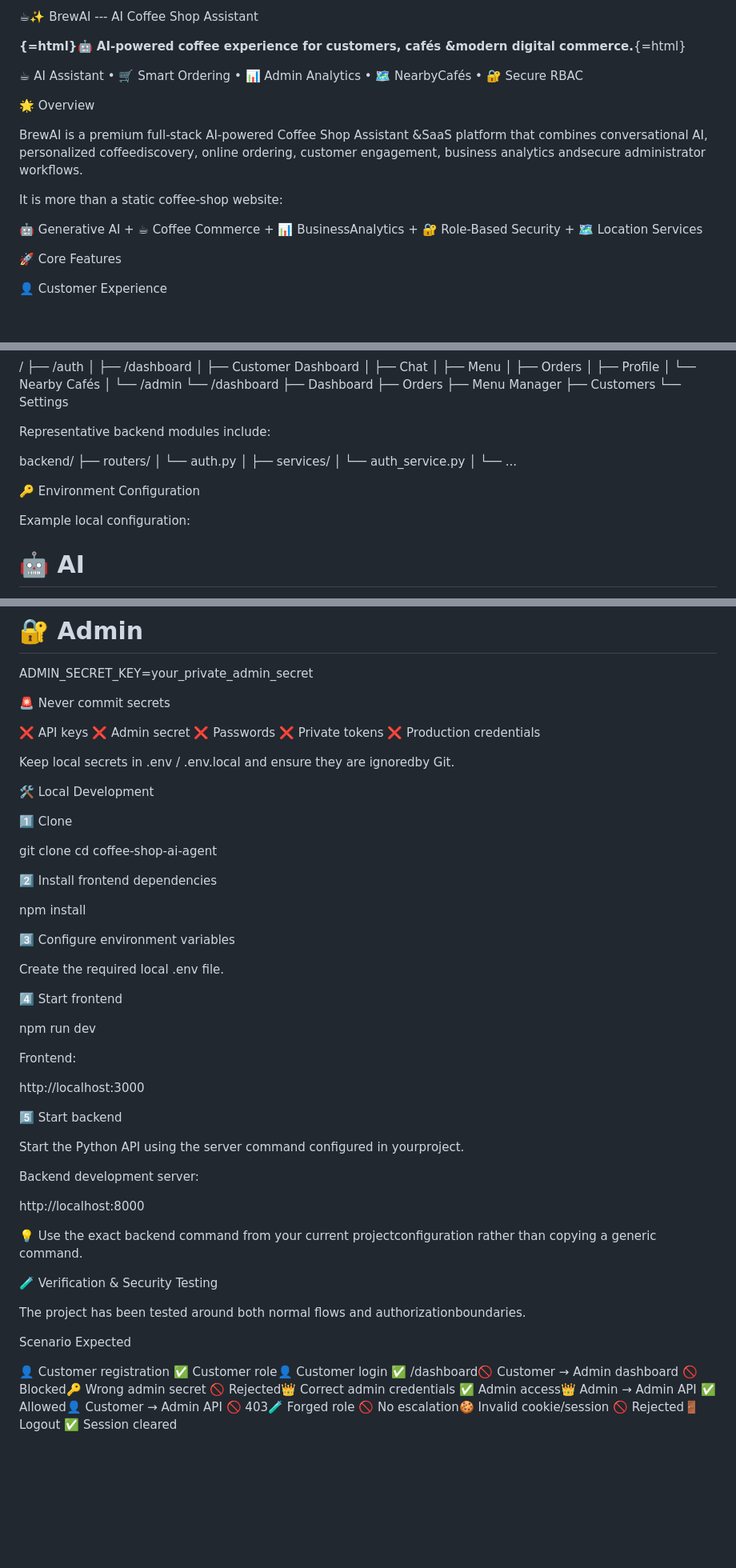
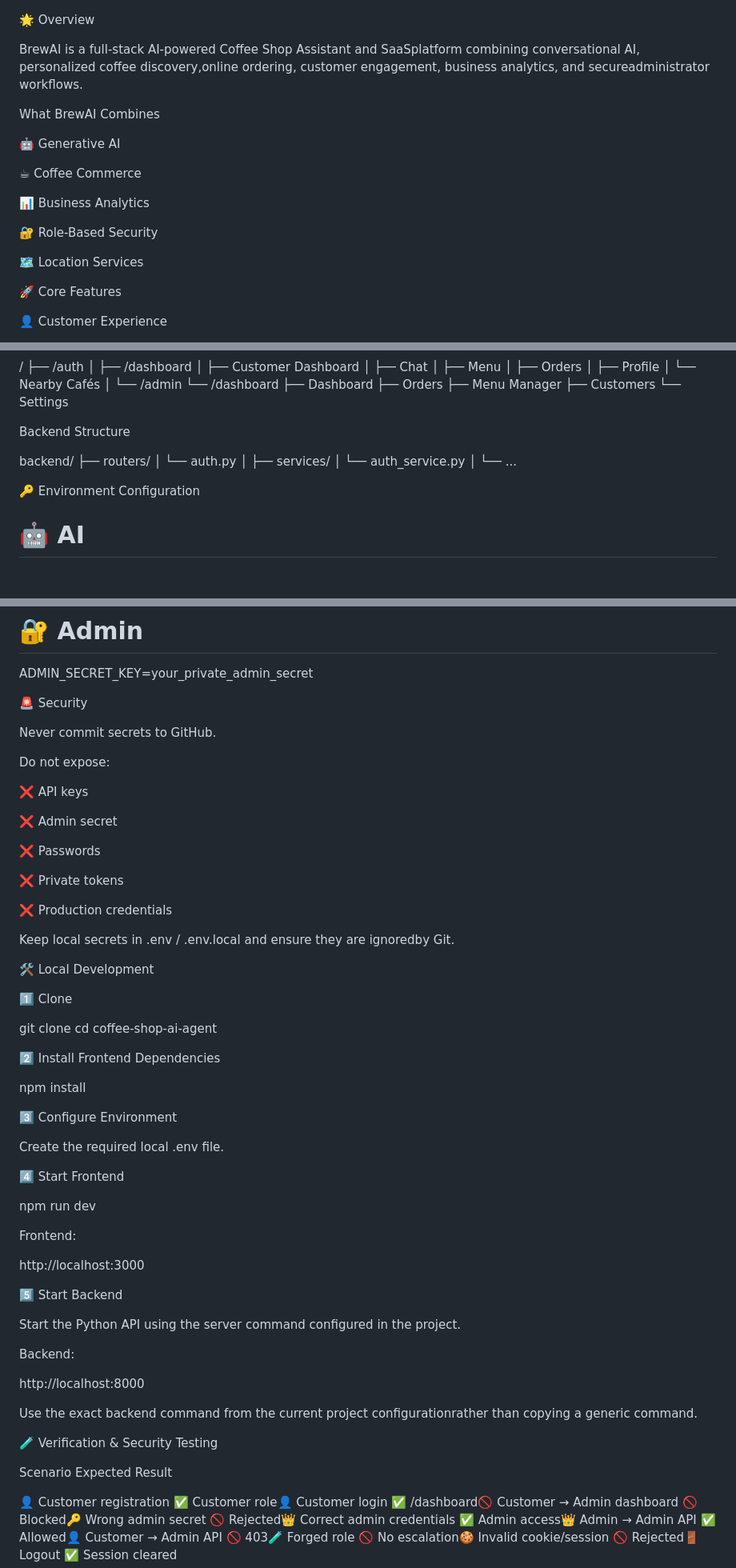
Before and after one commit to riyasingh006/brewai-ai-platform, a Markdown page: README.md, 3 parts joined by grey strips. Shown at 80% size. Drawn GitHub-style; blank space fills up the shorter version.

```diff
--- a/README.md
+++ b/README.md
@@ -1,24 +1,18 @@
-☕✨ BrewAI --- AI Coffee Shop Assistant
-
-<p align="center">
-
-<strong>{=html}🤖 AI-powered coffee experience for customers, cafés &modern digital commerce.</strong>{=html}
-
-</p>
-
-<p align="center">
-
-☕ AI Assistant • 🛒 Smart Ordering • 📊 Admin Analytics • 🗺️ NearbyCafés • 🔐 Secure RBAC
-
-</p>
-
 🌟 Overview
 
-BrewAI is a premium full-stack AI-powered Coffee Shop Assistant &SaaS platform that combines conversational AI, personalized coffeediscovery, online ordering, customer engagement, business analytics andsecure administrator workflows.
+BrewAI is a full-stack AI-powered Coffee Shop Assistant and SaaSplatform combining conversational AI, personalized coffee discovery,online ordering, customer engagement, business analytics, and secureadministrator workflows.
 
-It is more than a static coffee-shop website:
+What BrewAI Combines
 
-🤖 Generative AI + ☕ Coffee Commerce + 📊 BusinessAnalytics + 🔐 Role-Based Security + 🗺️ Location Services
+🤖 Generative AI
+
+☕ Coffee Commerce
+
+📊 Business Analytics
+
+🔐 Role-Based Security
+
+🗺️ Location Services
 
 🚀 Core Features
 
@@ -288,7 +265,7 @@ BrewAI follows a premium coffee-inspired SaaS design system:
         ├── Customers
         └── Settings
 
-Representative backend modules include:
+Backend Structure
 
 backend/
 ├── routers/
@@ -301,8 +278,6 @@ backend/
 
 🔑 Environment Configuration
 
-Example local configuration:
-
 # 🤖 AI
 GEMINI_API_KEY=your_gemini_api_key
 
@@ -312,12 +287,20 @@ NEXT_PUBLIC_GOOGLE_MAPS_API_KEY=your_google_maps_api_key
 # 🔐 Admin
 ADMIN_SECRET_KEY=your_private_admin_secret
 
-🚨 Never commit secrets
+🚨 Security
+
+Never commit secrets to GitHub.
+
+Do not expose:
 
 ❌ API keys
+
 ❌ Admin secret
+
 ❌ Passwords
+
 ❌ Private tokens
+
 ❌ Production credentials
 
 Keep local secrets in .env / .env.local and ensure they are ignoredby Git.
@@ -329,15 +312,15 @@ Keep local secrets in .env / .env.local and ensure they are ignoredby Git.
 git clone <your-repository-url>
 cd coffee-shop-ai-agent
 
-2️⃣ Install frontend dependencies
+2️⃣ Install Frontend Dependencies
 
 npm install
 
-3️⃣ Configure environment variables
+3️⃣ Configure Environment
 
 Create the required local .env file.
 
-4️⃣ Start frontend
+4️⃣ Start Frontend
 
 npm run dev
 
@@ -345,21 +328,19 @@ Frontend:
 
 http://localhost:3000
 
-5️⃣ Start backend
+5️⃣ Start Backend
 
-Start the Python API using the server command configured in yourproject.
+Start the Python API using the server command configured in the project.
 
-Backend development server:
+Backend:
 
 http://localhost:8000
 
-💡 Use the exact backend command from your current projectconfiguration rather than copying a generic command.
+Use the exact backend command from the current project configurationrather than copying a generic command.
 
 🧪 Verification & Security Testing
 
-The project has been tested around both normal flows and authorizationboundaries.
-
-Scenario                        Expected
+Scenario                        Expected Result
 
 👤 Customer registration        ✅ Customer role👤 Customer login               ✅ /dashboard🚫 Customer → Admin dashboard   🚫 Blocked🔑 Wrong admin secret           🚫 Rejected👑 Correct admin credentials    ✅ Admin access👑 Admin → Admin API            ✅ Allowed👤 Customer → Admin API         🚫 403🧪 Forged role                  🚫 No escalation🍪 Invalid cookie/session       🚫 Rejected🚪 Logout                       ✅ Session cleared
 
```
Also changed, not shown: other parts of README.md (+53 -85 lines).
